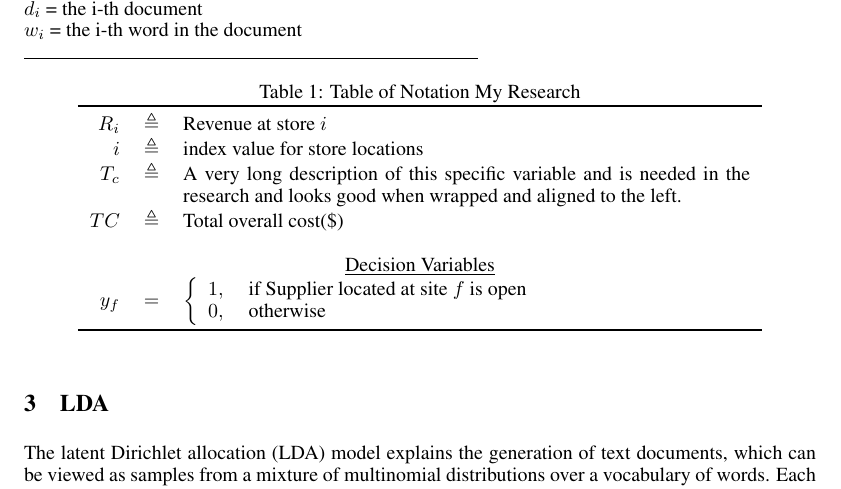
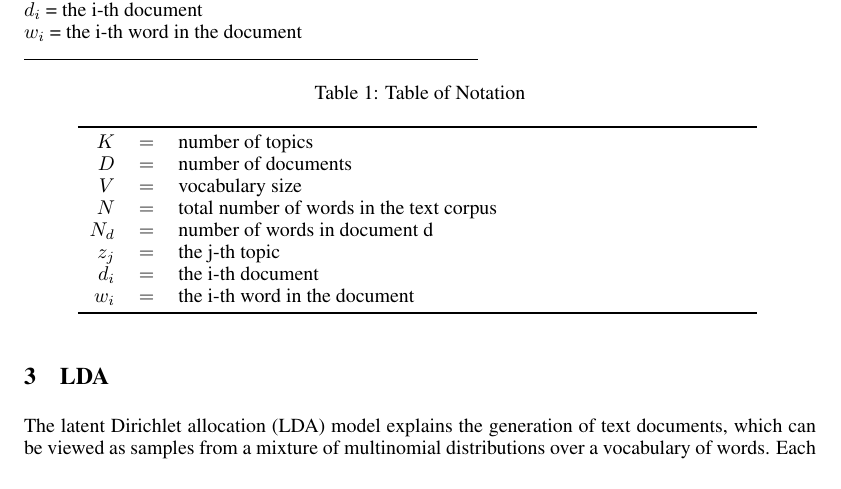
Before and after one commit to sajanptl/eecs545proj, a LaTeX paper (paper/eecs545paper.tex): part of page 2 of 8, cut so that both start at the same text. Compiled offline with pdfLaTeX.

Commit message:
notation

```diff
--- a/paper/eecs545paper.tex
+++ b/paper/eecs545paper.tex
@@ -145,23 +145,24 @@ $w_i$ = the i-th word in the document\\
 \noindent\rule{8cm}{0.4pt}
 
 
-\begin{table}[htbp]\caption{Table of Notation My Research}
-\vspace{-1.5em}
-\begin{center}
-     \begin{tabular}{r c p{10cm} }
+
+\begin{table}[htbp]\caption{Table of Notation}
+\centering % to have the caption near the table
+\begin{tabular}{r c p{10cm} }
 \toprule
-$R_{i}$ & $\triangleq$ & Revenue at store $i$\\
-$i$ & $\triangleq$ & index value for store locations\\
-${T}_{c}$ & $\triangleq$ & A very long description of this specific variable and is needed in the research and looks good when wrapped and aligned to the left.\\
-$TC$ & $\triangleq$ & Total overall cost(\$)\\
-\multicolumn{3}{c}{}\\
-\multicolumn{3}{c}{\underline{Decision Variables}}\\
-$y_{f}$ & $=$ & \left \{ \begin{array}{rl}    1, &\mbox{ if Supplier located at site $f$ is open} \\
-0, &\mbox{ otherwise} \end{array} \right.\\
+
+$K$ & $=$ & number of topics\\
+$D$ & $=$ & number of documents\\
+$V$ & $=$ & vocabulary size\\
+$N$ & $=$ &  total number of words in the text corpus\\
+$N_d$ & $=$ &  number of words in document d\\
+$z_j$ & $=$ & the j-th topic\\
+$d_i$ & $=$ & the i-th document\\
+$w_i$ & $=$ & the i-th word in the document\\
+
 \bottomrule
-    \end{tabular}
-\end{center}
-    \label{tab:TableOfNotationForMyResearch}
+\end{tabular}
+\label{tab:TableOfNotationForMyResearch}
 \end{table}
 
 
```
Also changed, not shown: paper/eecs545paper.pdf, 1 other file.
